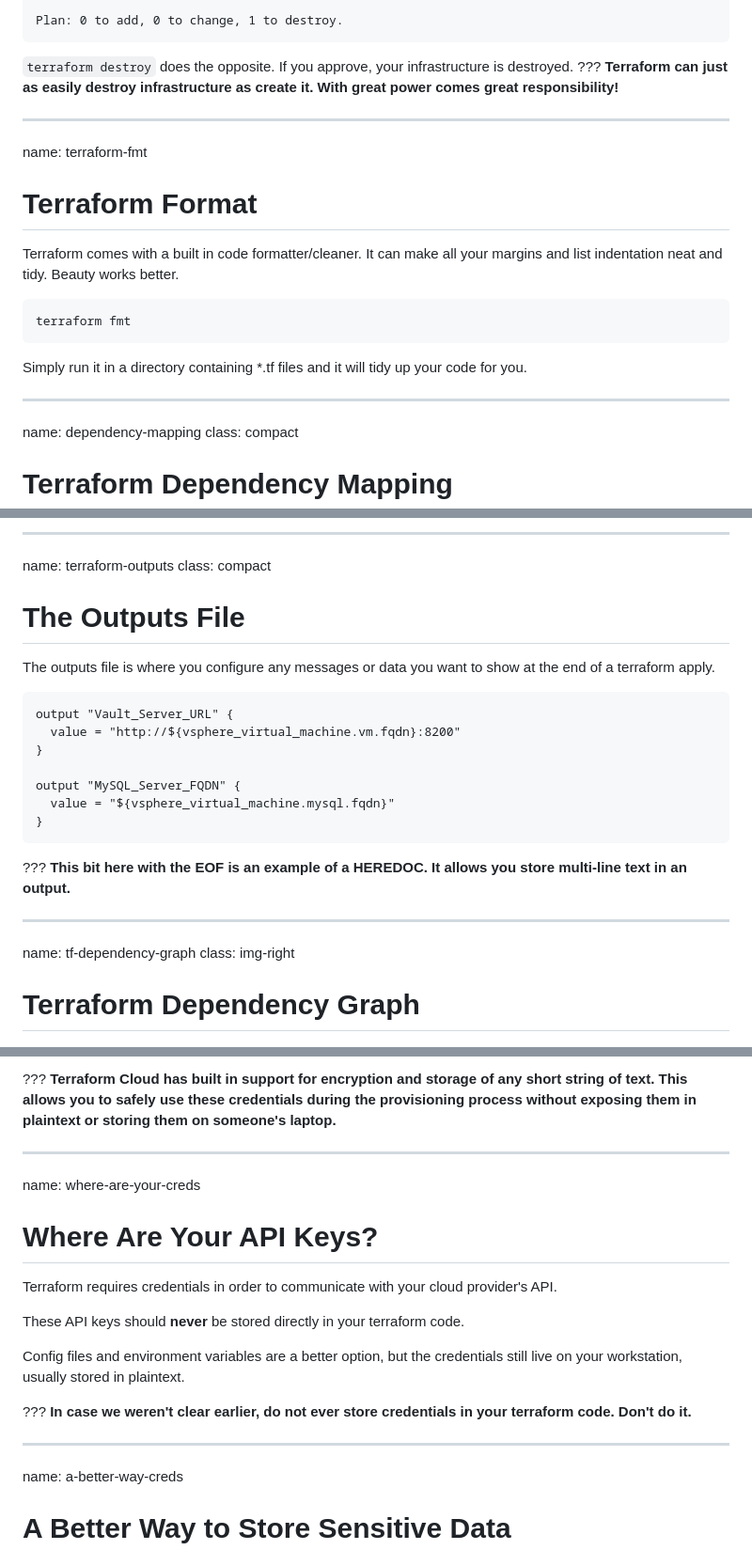
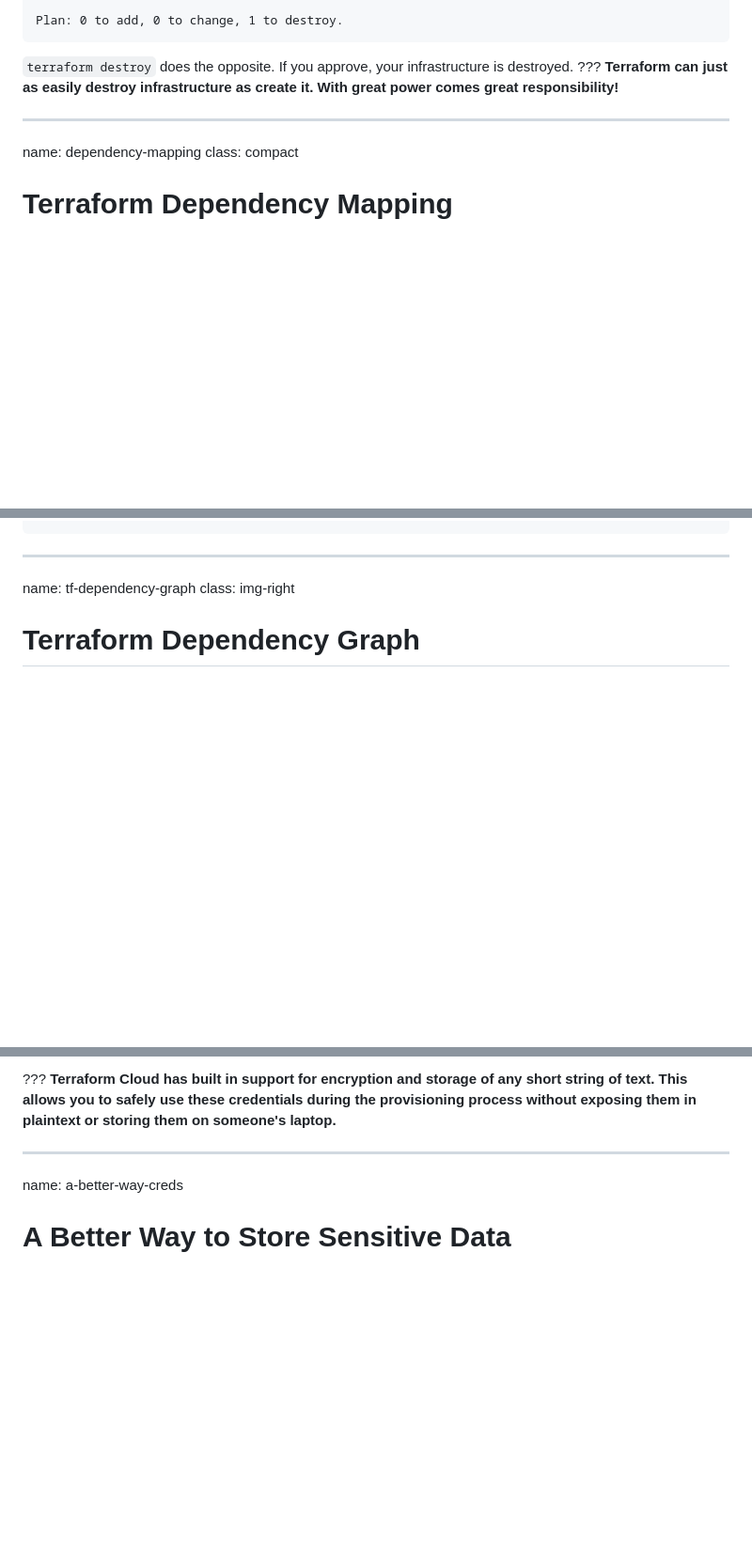
Before and after one commit to stoffee/stoffee.github.io, a Markdown page: index.md, 3 parts joined by grey strips. Shown: that part at 94% size. Rendered like a GitHub page; blank space fills up the shorter version.

````diff
--- a/index.md
+++ b/index.md
@@ -481,17 +481,6 @@ Plan: 0 to add, 0 to change, 1 to destroy.
 **Terraform can just as easily destroy infrastructure as create it. With great power comes great responsibility!**
 
 ---
-name: terraform-fmt
-# Terraform Format
-Terraform comes with a built in code formatter/cleaner. It can make all your margins and list indentation neat and tidy. Beauty works better.
-
-```tex
-terraform fmt
-```
-
-Simply run it in a directory containing *.tf files and it will tidy up your code for you.
-
----
 name: dependency-mapping
 class: compact
 # Terraform Dependency Mapping
@@ -574,21 +500,3 @@ variable "address_space" {
----
-name: terraform-outputs
-class: compact
-# The Outputs File
-The outputs file is where you configure any messages or data you want to show at the end of a terraform apply.
-
-```terraform
-output "Vault_Server_URL" {
-  value = "http://${vsphere_virtual_machine.vm.fqdn}:8200"
-}
-
-output "MySQL_Server_FQDN" {
-  value = "${vsphere_virtual_machine.mysql.fqdn}"
-}
-```
-
-???
-**This bit here with the EOF is an example of a HEREDOC. It allows you store multi-line text in an output.**
 
 ---
 name: tf-dependency-graph
@@ -1108,18 +1016,6 @@ class: img-right-full
 **Terraform Cloud has built in support for encryption and storage of any short string of text. This allows you to safely use these credentials during the provisioning process without exposing them in plaintext or storing them on someone's laptop.**
 
 ---
-name: where-are-your-creds
-# Where Are Your API Keys?
-Terraform requires credentials in order to communicate with your cloud provider's API.
-
-These API keys should **never** be stored directly in your terraform code.
-
-Config files and environment variables are a better option, but the credentials still live on your workstation, usually stored in plaintext.
-
-???
-**In case we weren't clear earlier, do not ever store credentials in your terraform code. Don't do it.**
-
----
 name: a-better-way-creds
 # A Better Way to Store Sensitive Data
 
````
Also changed, not shown: other parts of index.md (+62 -124 lines).
